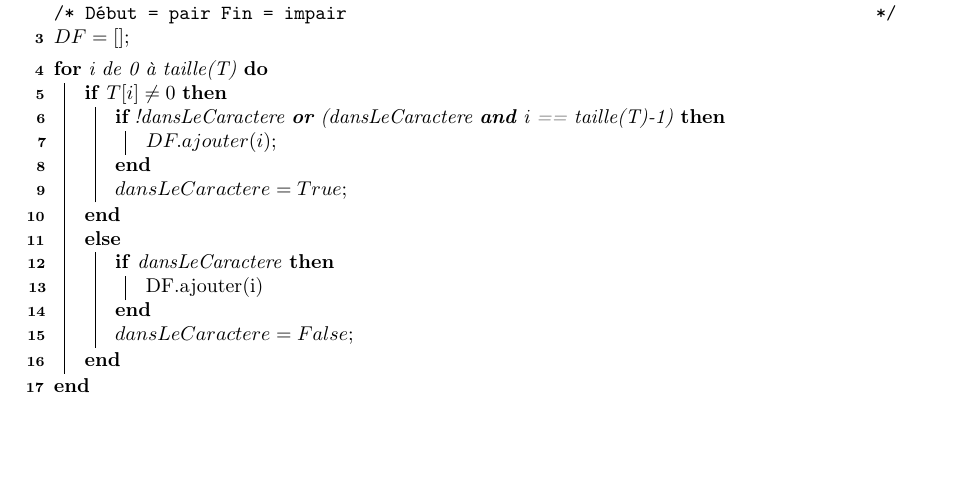
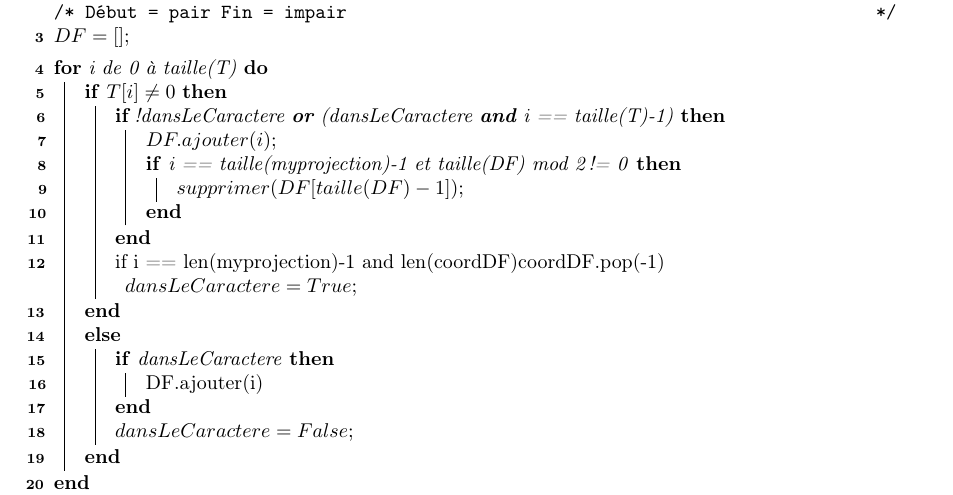
Before and after one commit to Gromanito/projet-programmation, a LaTeX document (rapport/rapport.tex): part of page 11 of 17, cut so that both start at the same text, the shorter picture padded with empty space. The pictures show the PDF file rapport/rapport.pdf that the author committed with the source.

Commit message:
modif algo

```diff
--- a/rapport/rapport.tex
+++ b/rapport/rapport.tex
@@ -231,7 +231,12 @@
 					\If{$T[i] \neq 0$}{
 						\If{!dansLeCaractere \textbf{or} (dansLeCaractere  \textbf{and} i == taille(T)-1)} {
 							$DF.ajouter(i)$\;
+							\If{i == taille(myprojection)-1 et taille(DF) mod 2 != 0} {
+								$supprimer(DF[taille(DF)-1])$\;
+							}
 						}
+						if i == len(myprojection)-1 and len(coordDF)%2!=0:
+                    coordDF.pop(-1)
 						$dansLeCaractere = True$\;
 					}
 					\Else{
```
Also changed, not shown: rapport/rapport.pdf.
